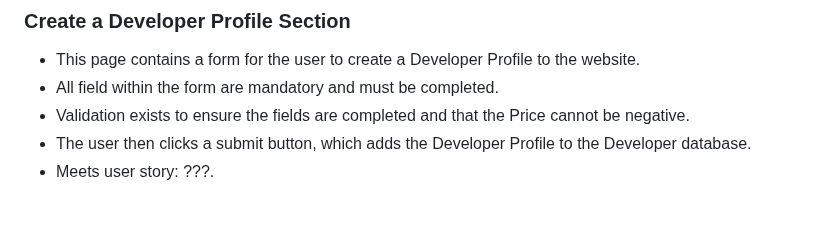
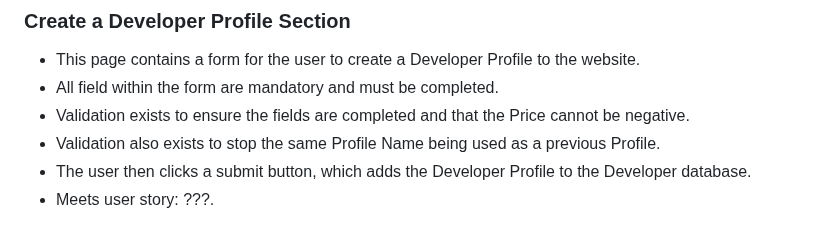
Before and after one commit to adampgiles/CI_PP4_SD, a Markdown page: README.md, the part around the change. GitHub-like rendering.

Commit message:
docs: README updated features section

```diff
--- a/README.md
+++ b/README.md
@@ -323,6 +323,7 @@ The website consists of fourteen pages with 18 features.
 - This page contains a form for the user to create a Developer Profile to the website.
 - All field within the form are mandatory and must be completed.
 - Validation exists to ensure the fields are completed and that the Price cannot be negative.
+- Validation also exists to stop the same Profile Name being used as a previous Profile.
 - The user then clicks a submit button, which adds the Developer Profile to the Developer database.
 - Meets user story: ???.
 
```
